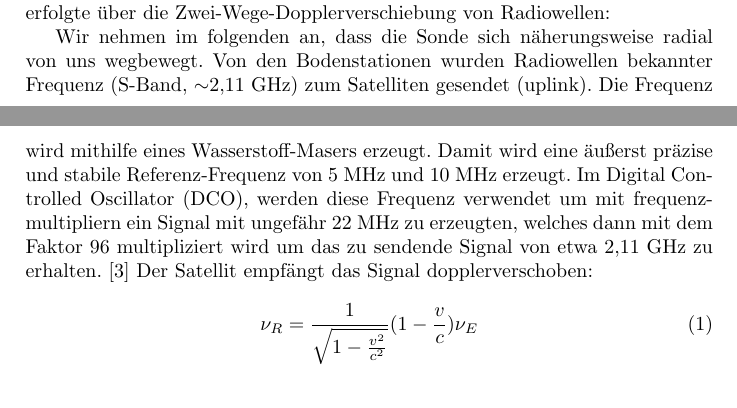
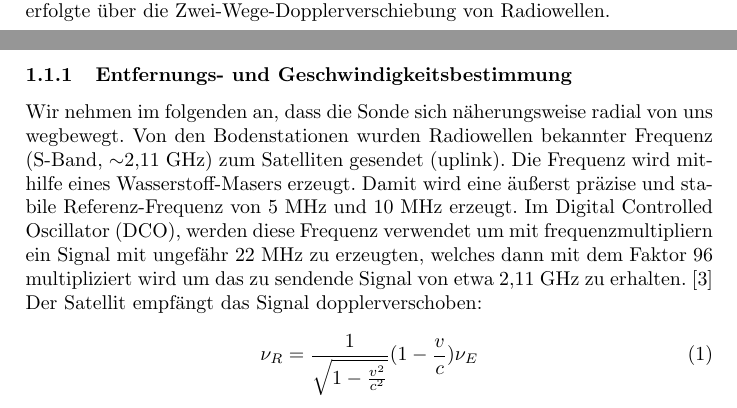
Before and after one commit to Nudin/Pioneer, a LaTeX document (main.tex, which reads messung.tex): two parts of pages 2 and 3 of 18, joined at a grey line, cut so that both start at the same text. Compiled offline with pdfLaTeX.

Commit message:
Unterüberschriften eingfügt

```diff
--- a/messung.tex
+++ b/messung.tex
@@ -2,8 +2,9 @@
 \subsection{Navigation und Geschwindigkeitsmessung}\label{messung}
 Die Navigation der Pioneersonden erfolgte mithilfe der Antennen des Deep Space Network (DSN) einem Zusammenschluss mehrerer Radioteleskopanlagen des Jet Propulsion Laboratory (JPL)\footnote{Das Jet Propulsion Laboratory in Kalifornien entwickelt und steuert Sonden für die NASA und beschäftigt viele der Experten auf dem Gebiet der Pioneeranomalie, darunter auch John D. Anderson und Slava G. Turyshev}. Das DSN besteht heute aus großen Radioteleskopanlagen in Goldstone/USA, Madrid/Spanien und Canberra/Australien. Früher gab es darüber hinaus noch Anlagen in Woomera/Australien und Johannesburg/Süd Afrika.\cite{Anderson2002}\cite{Turyshev2010} Dies sind jeweils Komplexe von zahlreichen Antennen – für die Navigation der Pioneer-Sonden wurden laut der Arbeit von Anderson et al., 2002\cite{Anderson2002} davon die Deep Space Station (DSS) Antennen 12, 14, 42, 43, 62 und 63 verwendet. Turyshev und Toth erläutern jedoch in ihrer 2010 erschienenen Arbeit, dass noch etliche weitere Antennen auf alle Parks des DSN, sowie auch einige Antennen anderer Einrichtungen verwendet wurden.\cite{Turyshev2010} Die Antennen hatten Anfangs meist Durchmesser von 26 Metern, später häufig 34 oder 64 Meter teilweise bis zu 70 Meter.\cite{Turyshev2010}
 Man sollte erwähnen, dass diese Antennenkomplexe im laufe der Zeit zahlreich umgebaut wurden um den Anforderungen neuer Missionen gerecht zu werden. Dabei haben sich unter anderem auch die internen Frequenzen geändert\cite{Anderson2002}. Dies muss bei der genauen Betrachtung der Daten berücksichtigt werden, ist darüber hinaus jedoch auch eine Voraussetzung für die 30 Jahre lange Missionsdauer gewesen, da ansonsten die Reichweite der Antennen nur bei etwa 22 AU gelegen hätte.\cite{Turyshev2010}
-Die Geschwindigkeitsmessung der Pioneersonden, welche für die Pioneeranomalie von zentraler Bedeutung ist, erfolgte über die Zwei-Wege-Dopplerverschiebung von Radiowellen:
+Die Geschwindigkeitsmessung der Pioneersonden, welche für die Pioneeranomalie von zentraler Bedeutung ist, erfolgte über die Zwei-Wege-Dopplerverschiebung von Radiowellen.
 
+\subsubsection{Entfernungs- und Geschwindigkeitsbestimmung }
 Wir nehmen im folgenden an, dass die Sonde sich näherungsweise radial von uns wegbewegt.
 Von den Bodenstationen wurden Radiowellen bekannter Frequenz (S-Band, $\sim$2,11 GHz) zum Satelliten gesendet (uplink).
 Die Frequenz wird mithilfe eines Wasserstoff-Masers erzeugt.
```
Also changed, not shown: messung.tex (2 more changed lines).
